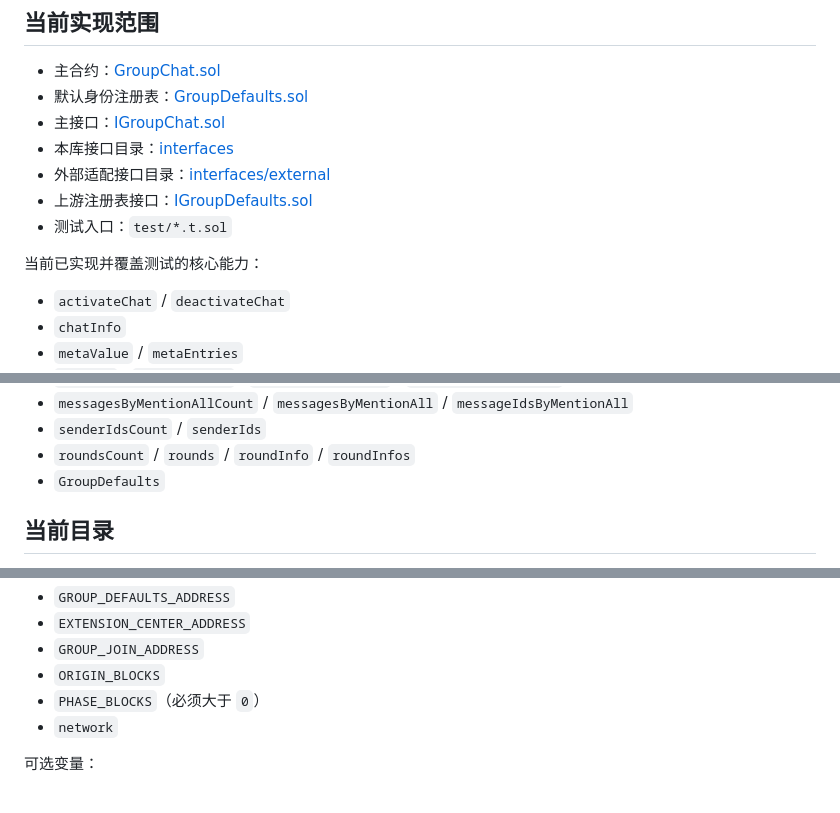
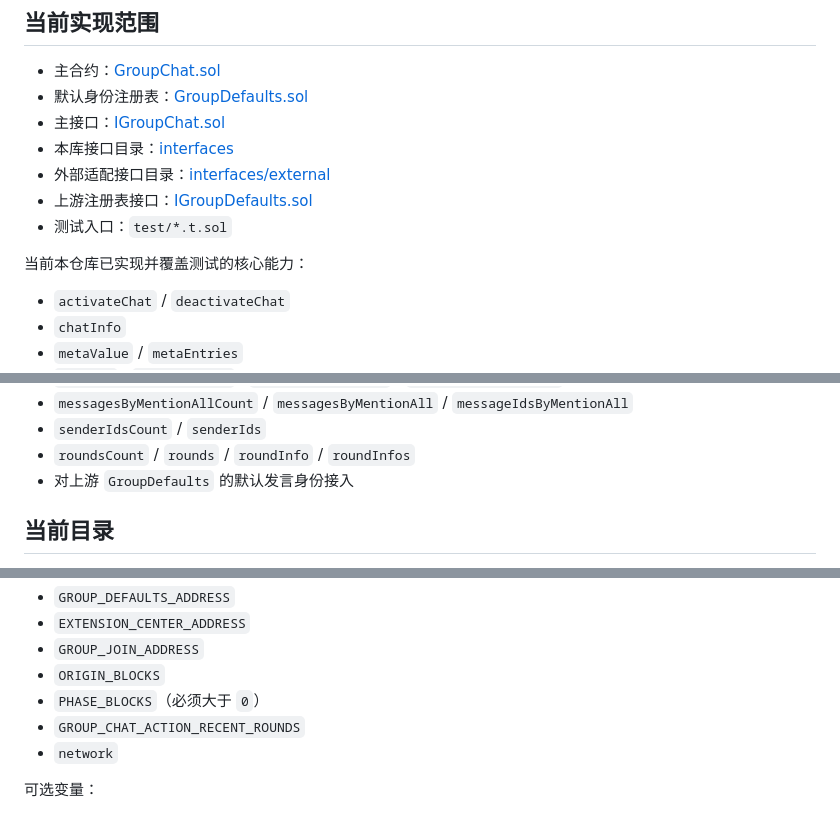
Before and after one commit to LOVE20TKM/group-chat, a Markdown page: docs/implementation-notes.md, 3 parts joined by grey strips. Rendered like a GitHub page.

```diff
--- a/docs/implementation-notes.md
+++ b/docs/implementation-notes.md
@@ -10,7 +10,7 @@
 - 上游注册表接口：[IGroupDefaults.sol](../../group/src/interfaces/IGroupDefaults.sol)
 - 测试入口：`test/*.t.sol`
 
-当前已实现并覆盖测试的核心能力：
+当前本仓库已实现并覆盖测试的核心能力：
 
 - `activateChat` / `deactivateChat`
 - `chatInfo`
@@ -30,7 +30,7 @@
 - `messagesByMentionAllCount` / `messagesByMentionAll` / `messageIdsByMentionAll`
 - `senderIdsCount` / `senderIds`
 - `roundsCount` / `rounds` / `roundInfo` / `roundInfos`
-- `GroupDefaults`
+- 对上游 `GroupDefaults` 的默认发言身份接入
 
 ## 当前目录
 
@@ -69,6 +69,7 @@
 - `GROUP_JOIN_ADDRESS`
 - `ORIGIN_BLOCKS`
 - `PHASE_BLOCKS`（必须大于 `0`）
+- `GROUP_CHAT_ACTION_RECENT_ROUNDS`
 - `network`
 
 可选变量：
```
Also changed, not shown: README.md (+3 -1 lines), docs/deployment.md (+1 -0 lines).
